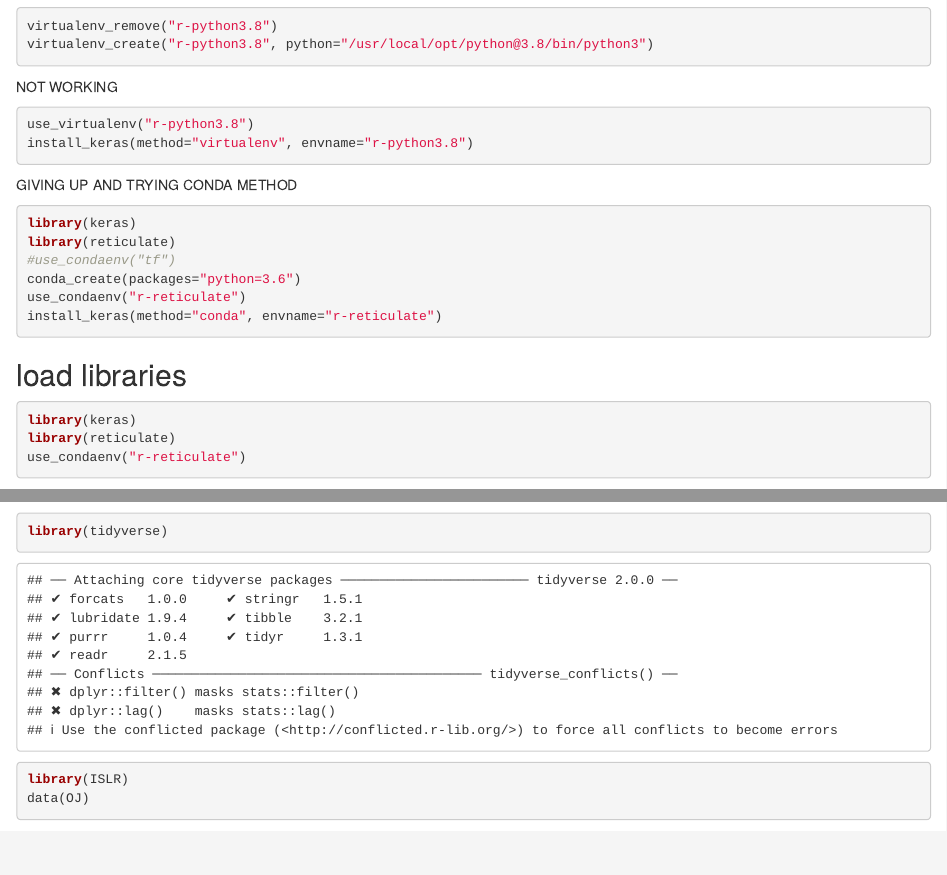
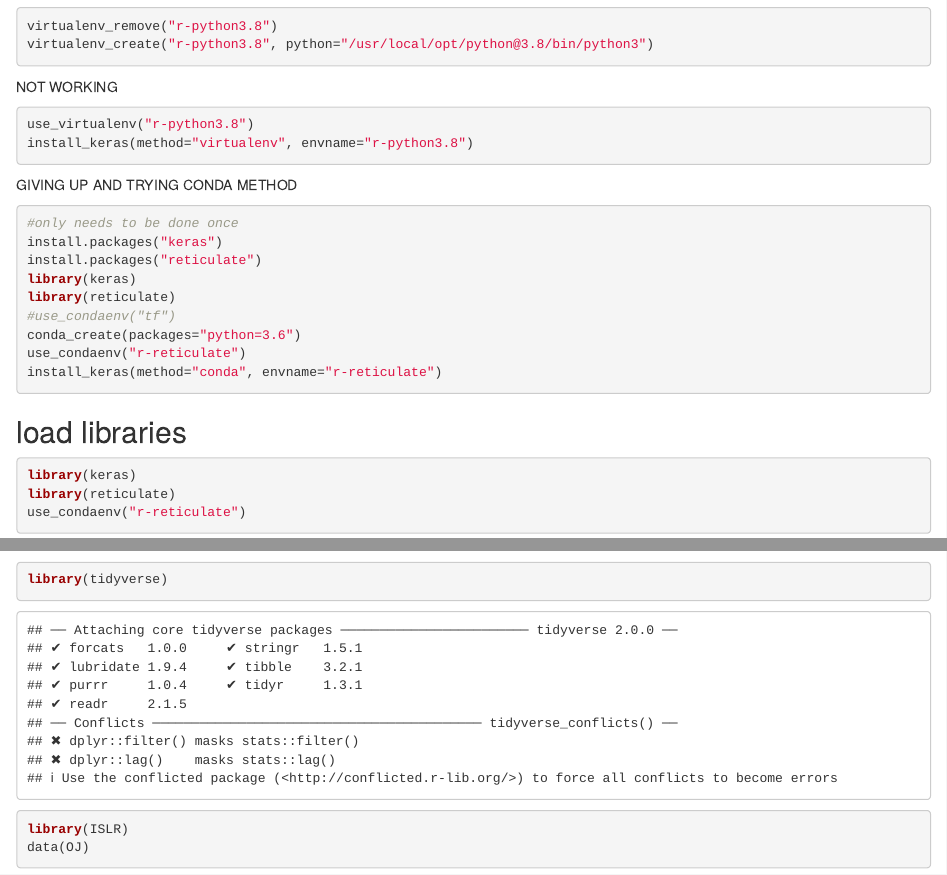
Before and after one commit to jnmaloof/DeepLearning_JulinMaloof, an R Markdown document (Chapter3.Rmd): the page in a window 1100 px wide, from 210 px down, and a second part further down, joined at a grey line. Rendered offline with R 4.5, knitr and Pandoc, with nearby package versions; some code elsewhere in the file could not run offline; common packages that the code uses without loading them are loaded.

Commit message:
update chapter 3

````diff
--- a/Chapter3.Rmd
+++ b/Chapter3.Rmd
@@ -20,8 +20,10 @@ install_keras(method="virtualenv", envname="r-python3.8")
 ```
 
 GIVING UP AND TRYING CONDA METHOD
-
 ```{r, eval=FALSE}
+#only needs to be done once
+install.packages("keras")
+install.packages("reticulate")
 library(keras)
 library(reticulate)
 #use_condaenv("tf")
````
Also changed, not shown: Chapter3.Rmd (5 more changed lines).
